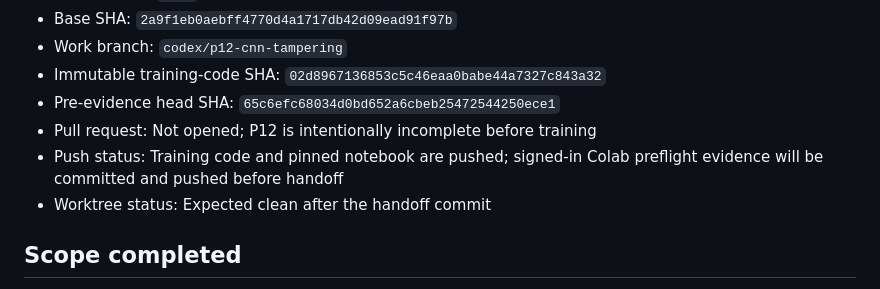
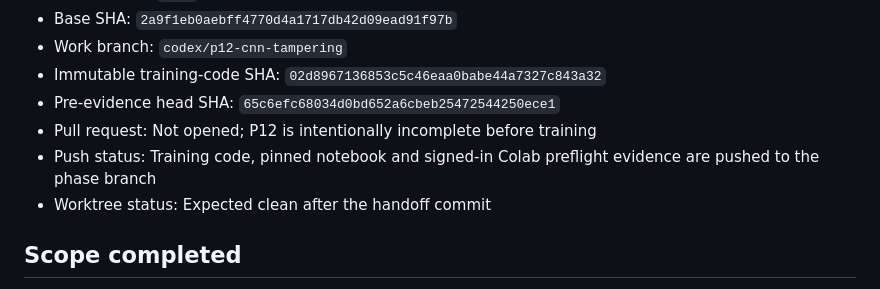
Before and after one commit to davidagyekum/momo-fraud-detection, a Markdown page: docs/handoffs/2026-08-10-P12-pretraining-session.md, the part around the change. Drawn GitHub-style.

Commit message:
docs(status): finalize P12 preflight handoff

```diff
--- a/docs/handoffs/2026-08-10-P12-pretraining-session.md
+++ b/docs/handoffs/2026-08-10-P12-pretraining-session.md
@@ -11,7 +11,7 @@
 - Immutable training-code SHA: `02d8967136853c5c46eaa0babe44a7327c843a32`
 - Pre-evidence head SHA: `65c6efc68034d0bd652a6cbeb25472544250ece1`
 - Pull request: Not opened; P12 is intentionally incomplete before training
-- Push status: Training code and pinned notebook are pushed; signed-in Colab preflight evidence will be committed and pushed before handoff
+- Push status: Training code, pinned notebook and signed-in Colab preflight evidence are pushed to the phase branch
 - Worktree status: Expected clean after the handoff commit
 
 ## Scope completed
```
Also changed, not shown: IMPLEMENTATION_STATUS.md (+1 -1 lines).
